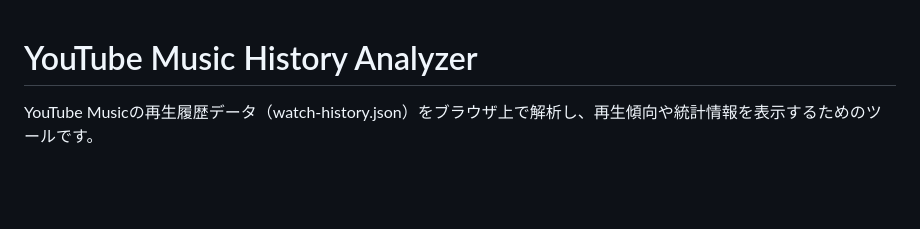
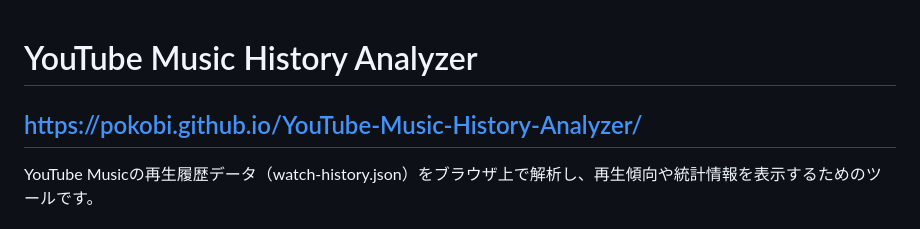
Before and after one commit to pokobi/YouTube-Music-History-Analyzer, a Markdown page: README.md, the part around the change. Rendered like a GitHub page; blank space fills up the shorter version.

Commit message:
URL追加

```diff
--- a/README.md
+++ b/README.md
@@ -1,4 +1,6 @@
 # YouTube Music History Analyzer
+
+## [https://pokobi.github.io/YouTube-Music-History-Analyzer/](https://pokobi.github.io/YouTube-Music-History-Analyzer/)
 
 YouTube Musicの再生履歴データ（watch-history.json）をブラウザ上で解析し、再生傾向や統計情報を表示するためのツールです。
 
```
